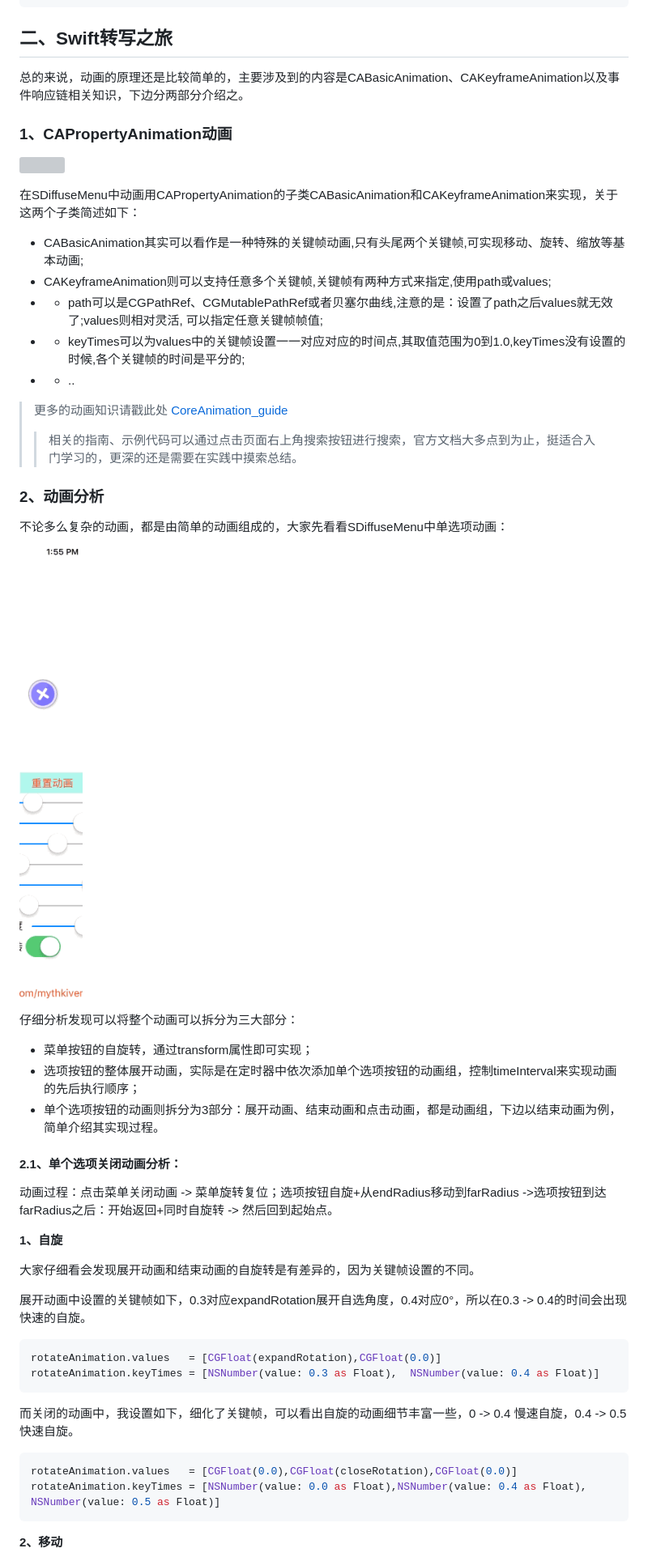
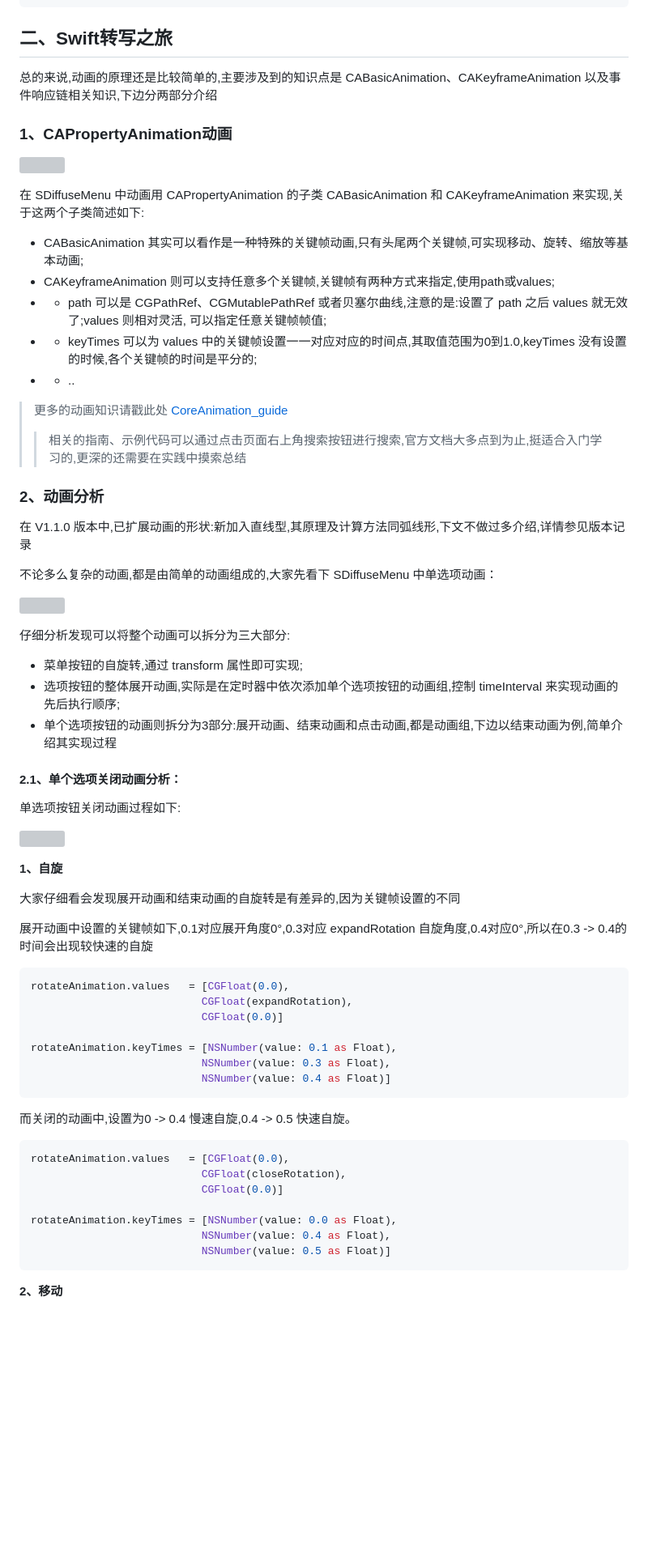
Before and after one commit to mythkiven/DiffuseMenu_Swift, a Markdown page: README.md, the part around one of its changes. Shown at 81% size. Drawn GitHub-style; pictures changed too: singleItemAnimation.gif (deleted); blank space fills up the shorter version; grey boxes are pictures that could not be loaded.

````diff
--- a/README.md
+++ b/README.md
@@ -112,54 +152,71 @@ func SDiffuseMenuWillClose(_ menu: SDiffuseMenu) {
 
 ## 二、Swift转写之旅
 
-总的来说，动画的原理还是比较简单的，主要涉及到的内容是CABasicAnimation、CAKeyframeAnimation以及事件响应链相关知识，下边分两部分介绍之。
+总的来说,动画的原理还是比较简单的,主要涉及到的知识点是 CABasicAnimation、CAKeyframeAnimation 以及事件响应链相关知识,下边分两部分介绍
 
 ### 1、CAPropertyAnimation动画
 
 ![](https://developer.apple.com/library/content/documentation/Cocoa/Conceptual/Animation_Types_Timing/Art/animations_info_2x.png)
 
-在SDiffuseMenu中动画用CAPropertyAnimation的子类CABasicAnimation和CAKeyframeAnimation来实现，关于这两个子类简述如下：
+在 SDiffuseMenu 中动画用 CAPropertyAnimation 的子类 CABasicAnimation 和 CAKeyframeAnimation 来实现,关于这两个子类简述如下:
 
-- CABasicAnimation其实可以看作是一种特殊的关键帧动画,只有头尾两个关键帧,可实现移动、旋转、缩放等基本动画;
-- CAKeyframeAnimation则可以支持任意多个关键帧,关键帧有两种方式来指定,使用path或values;
-- - path可以是CGPathRef、CGMutablePathRef或者贝塞尔曲线,注意的是：设置了path之后values就无效了;values则相对灵活, 可以指定任意关键帧帧值;
-- - keyTimes可以为values中的关键帧设置一一对应对应的时间点,其取值范围为0到1.0,keyTimes没有设置的时候,各个关键帧的时间是平分的;
+- CABasicAnimation 其实可以看作是一种特殊的关键帧动画,只有头尾两个关键帧,可实现移动、旋转、缩放等基本动画;
+- CAKeyframeAnimation 则可以支持任意多个关键帧,关键帧有两种方式来指定,使用path或values;
+- - path 可以是 CGPathRef、CGMutablePathRef 或者贝塞尔曲线,注意的是:设置了 path 之后 values 就无效了;values 则相对灵活, 可以指定任意关键帧帧值;
+- - keyTimes 可以为 values 中的关键帧设置一一对应对应的时间点,其取值范围为0到1.0,keyTimes 没有设置的时候,各个关键帧的时间是平分的;
 - - ..
 
 >更多的动画知识请戳此处 [CoreAnimation_guide](https://developer.apple.com/library/content/documentation/Cocoa/Conceptual/CoreAnimation_guide/Introduction/Introduction.html#//apple_ref/doc/uid/TP40004514)
 >>
->>相关的指南、示例代码可以通过点击页面右上角搜索按钮进行搜索，官方文档大多点到为止，挺适合入门学习的，更深的还是需要在实践中摸索总结。
+>>相关的指南、示例代码可以通过点击页面右上角搜索按钮进行搜索,官方文档大多点到为止,挺适合入门学习的,更深的还需要在实践中摸索总结
 
 ### 2、动画分析
 
-不论多么复杂的动画，都是由简单的动画组成的，大家先看看SDiffuseMenu中单选项动画：
+在 V1.1.0 版本中,已扩展动画的形状:新加入直线型,其原理及计算方法同弧线形,下文不做过多介绍,详情参见版本记录
+
+不论多么复杂的动画,都是由简单的动画组成的,大家先看下 SDiffuseMenu 中单选项动画：
 
 ![](https://github.com/mythkiven/DiffuseMenu_Swift/blob/master/singleItemAnimation.gif)
 
-仔细分析发现可以将整个动画可以拆分为三大部分：
+仔细分析发现可以将整个动画可以拆分为三大部分:
 
-- 菜单按钮的自旋转，通过transform属性即可实现；
-- 选项按钮的整体展开动画，实际是在定时器中依次添加单个选项按钮的动画组，控制timeInterval来实现动画的先后执行顺序；
-- 单个选项按钮的动画则拆分为3部分：展开动画、结束动画和点击动画，都是动画组，下边以结束动画为例，简单介绍其实现过程。
+- 菜单按钮的自旋转,通过 transform 属性即可实现;
+- 选项按钮的整体展开动画,实际是在定时器中依次添加单个选项按钮的动画组,控制 timeInterval 来实现动画的先后执行顺序;
+- 单个选项按钮的动画则拆分为3部分:展开动画、结束动画和点击动画,都是动画组,下边以结束动画为例,简单介绍其实现过程
 
 #### 2.1、单个选项关闭动画分析：
 
-动画过程：点击菜单关闭动画 -> 菜单旋转复位；选项按钮自旋+从endRadius移动到farRadius ->选项按钮到达farRadius之后：开始返回+同时自旋转 -> 然后回到起始点。
+单选项按钮关闭动画过程如下:
+
+![](https://ooo.0o0.ooo/2017/01/20/58817b4e6ba40.png)
+
 
 **1、自旋**
 
-大家仔细看会发现展开动画和结束动画的自旋转是有差异的，因为关键帧设置的不同。
+大家仔细看会发现展开动画和结束动画的自旋转是有差异的,因为关键帧设置的不同
 
-展开动画中设置的关键帧如下，0.3对应expandRotation展开自选角度，0.4对应0°，所以在0.3 -> 0.4的时间会出现快速的自旋。
+展开动画中设置的关键帧如下,0.1对应展开角度0°,0.3对应 expandRotation 自旋角度,0.4对应0°,所以在0.3 -> 0.4的时间会出现较快速的自旋
+
 ``` swift
-rotateAnimation.values   = [CGFloat(expandRotation),CGFloat(0.0)]
-rotateAnimation.keyTimes = [NSNumber(value: 0.3 as Float),  NSNumber(value: 0.4 as Float)]
+rotateAnimation.values   = [CGFloat(0.0),
+                           CGFloat(expandRotation),
+                           CGFloat(0.0)]
+
+rotateAnimation.keyTimes = [NSNumber(value: 0.1 as Float),
+                           NSNumber(value: 0.3 as Float),
+                           NSNumber(value: 0.4 as Float)]
 ```
 
-而关闭的动画中，我设置如下，细化了关键帧，可以看出自旋的动画细节丰富一些，0 -> 0.4 慢速自旋，0.4 -> 0.5 快速自旋。
+而关闭的动画中,设置为0 -> 0.4 慢速自旋,0.4 -> 0.5 快速自旋。
+
 ``` swift
-rotateAnimation.values   = [CGFloat(0.0),CGFloat(closeRotation),CGFloat(0.0)]
-rotateAnimation.keyTimes = [NSNumber(value: 0.0 as Float),NSNumber(value: 0.4 as Float), NSNumber(value: 0.5 as Float)]
+rotateAnimation.values   = [CGFloat(0.0),
+                           CGFloat(closeRotation),
+                           CGFloat(0.0)]
+
+rotateAnimation.keyTimes = [NSNumber(value: 0.0 as Float),
+                           NSNumber(value: 0.4 as Float),
+                           NSNumber(value: 0.5 as Float)]
 ```
 
 **2、移动**
````
Also changed, not shown: other parts of README.md (+108 -73 lines), Revision History.md (added, +59 -0 lines), Source/SDiffuseMenu.gif (added), Source/settingAngle.png (added), Source/singleItemAnimation.gif (added), 7 other files.
